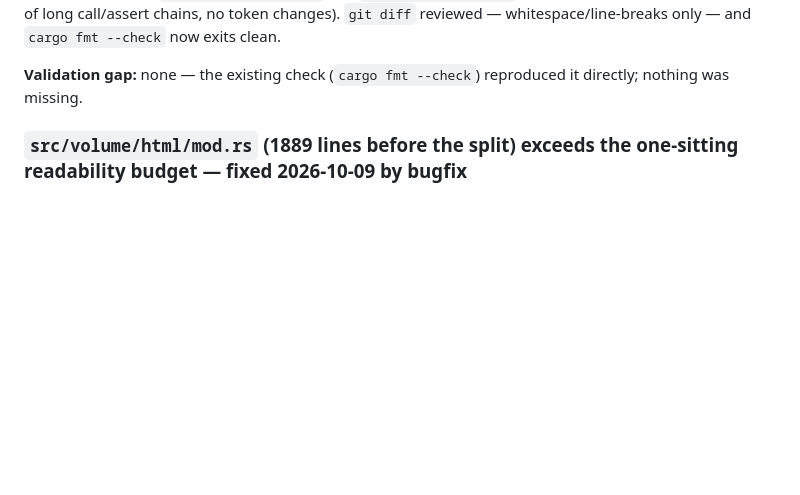
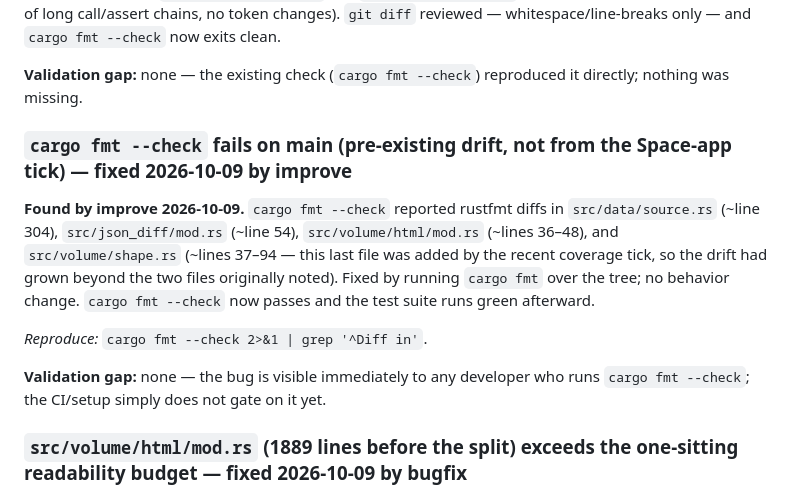
Before and after one commit to znation/arbvis, a Markdown page: BUGS.md, the part around the change. Rendered like a GitHub page; blank space fills up the shorter version.

Commit message:
tumwater(improve): Run `cargo fmt` to fix pre-existing rustfmt drift and close the BUGS.md Open entry
WHY: `cargo fmt --check` failed on main across four files (the drift had grown to include src/volume/shape.rs and src/json_diff/mod.rs beyond the two originally noted), so any developer running the check…
RISK: None — formatting-only diff; if formatting ever conflicts with a merged branch's new code, re-run `cargo fmt`.
VERIFIED: `cargo fmt --check` passes after the change; full `cargo test` run recorded to a scratch log, all test binaries reported ok with 0 failures.

Tick: improve #20 · turns 7 · ctx 8212

```diff
--- a/BUGS.md
+++ b/BUGS.md
@@ -33,6 +33,21 @@ and `cargo fmt --check` now exits clean.
 
 **Validation gap:** none — the existing check (`cargo fmt --check`) reproduced
 it directly; nothing was missing.
+
+### `cargo fmt --check` fails on main (pre-existing drift, not from the Space-app tick) — fixed 2026-10-09 by improve
+
+**Found by improve 2026-10-09.** `cargo fmt --check` reported rustfmt diffs in
+`src/data/source.rs` (~line 304), `src/json_diff/mod.rs` (~line 54),
+`src/volume/html/mod.rs` (~lines 36–48), and `src/volume/shape.rs` (~lines
+37–94 — this last file was added by the recent coverage tick, so the drift had
+grown beyond the two files originally noted). Fixed by running `cargo fmt` over
+the tree; no behavior change. `cargo fmt --check` now passes and the test suite
+runs green afterward.
+
+_Reproduce:_ `cargo fmt --check 2>&1 | grep '^Diff in'`.
+
+**Validation gap:** none — the bug is visible immediately to any developer who
+runs `cargo fmt --check`; the CI/setup simply does not gate on it yet.
 
 ### `src/volume/html/mod.rs` (1889 lines before the split) exceeds the one-sitting readability budget — fixed 2026-10-09 by bugfix
 
```
